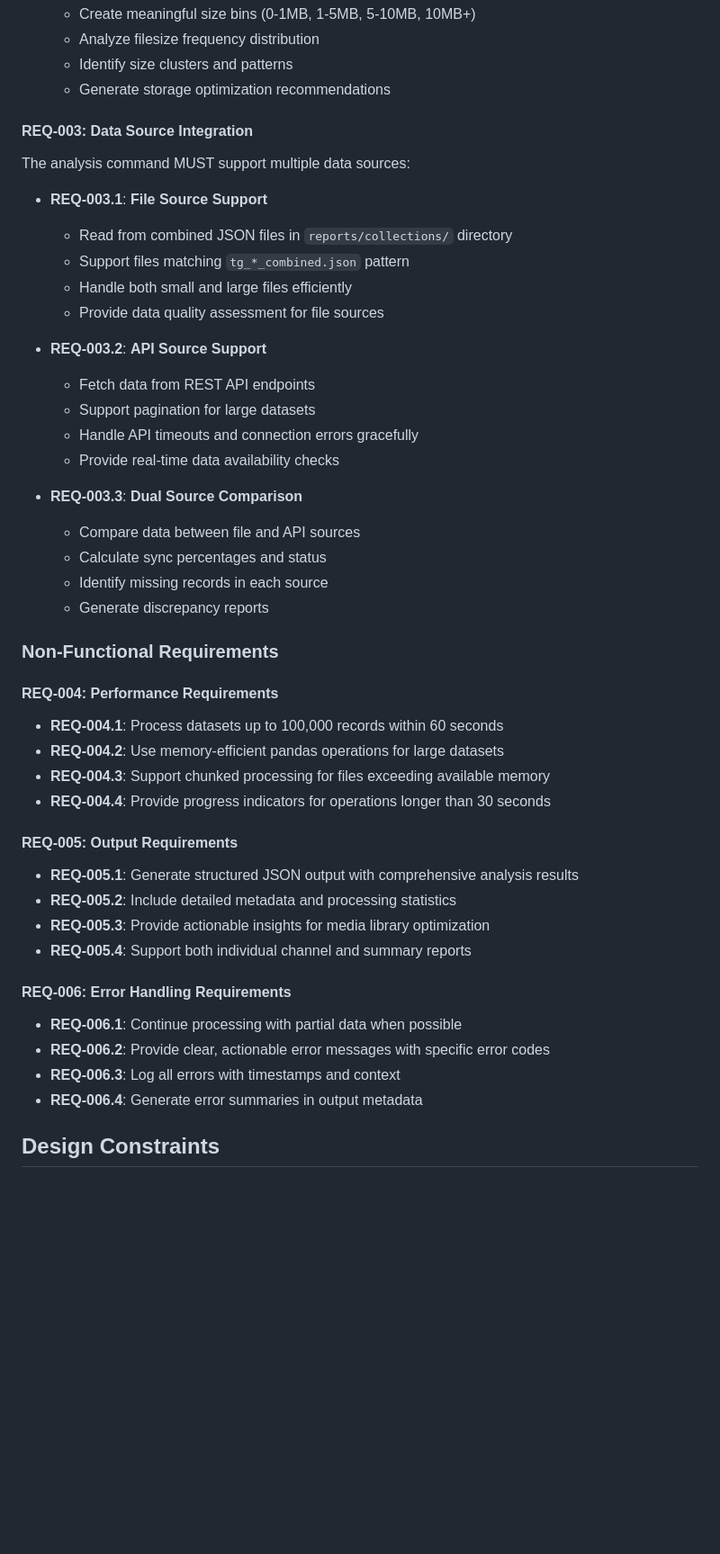
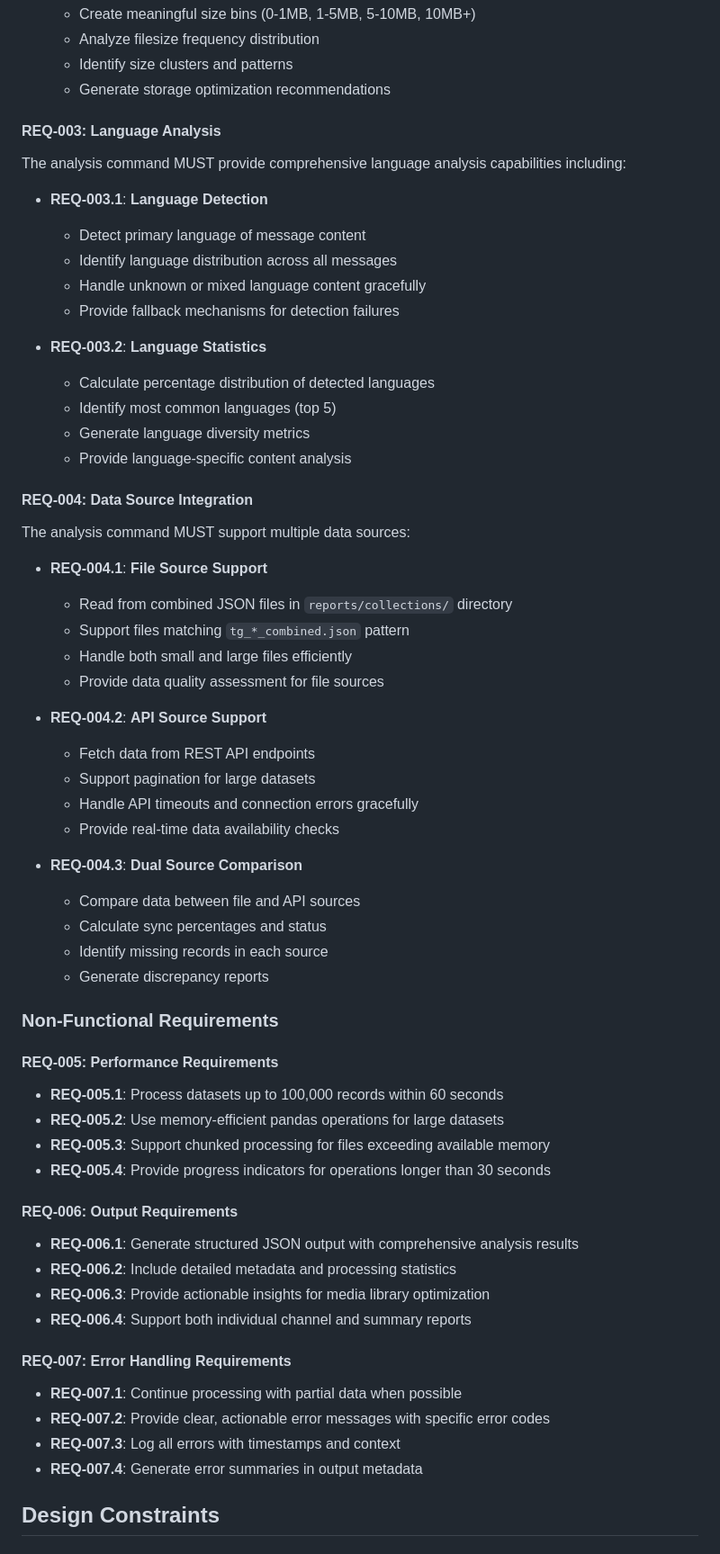
Before and after one commit to semad/getMedia, a Markdown page: docs/ANALYSIS_COMMAND_DESIGN.md, the part around the change. Shown: that part at 90% size. GitHub-like rendering; blank space fills up the shorter version.

Commit message:
docs: Add language analysis requirements to design specification
Added REQ-003: Language Analysis requirements including:

## Language Analysis Requirements:
- REQ-003.1: Language Detection (primary language, distribution, fallback handling)
- REQ-003.2: Language Statistics (distribution percentages, diversity metrics)

## Updated Requirement Numbering:
- Renumbered subsequent requirements (REQ-004 through REQ-007)
- Maintained consistent numbering throughout the specification
- Ensured all requirements are properly categorized

This completes the requirements specification by formally documenting
language analysis capabilities that were mentioned in the design but
lacked formal requirements. The specification now covers all major
analysis features with measurable, testable criteria.

```diff
--- a/docs/ANALYSIS_COMMAND_DESIGN.md
+++ b/docs/ANALYSIS_COMMAND_DESIGN.md
@@ -58,22 +58,37 @@ The analysis command MUST provide comprehensive filesize analysis capabilities i
   - Identify size clusters and patterns
   - Generate storage optimization recommendations
 
-#### **REQ-003: Data Source Integration**
+#### **REQ-003: Language Analysis**
+The analysis command MUST provide comprehensive language analysis capabilities including:
+
+- **REQ-003.1**: **Language Detection**
+  - Detect primary language of message content
+  - Identify language distribution across all messages
+  - Handle unknown or mixed language content gracefully
+  - Provide fallback mechanisms for detection failures
+
+- **REQ-003.2**: **Language Statistics**
+  - Calculate percentage distribution of detected languages
+  - Identify most common languages (top 5)
+  - Generate language diversity metrics
+  - Provide language-specific content analysis
+
+#### **REQ-004: Data Source Integration**
 The analysis command MUST support multiple data sources:
 
-- **REQ-003.1**: **File Source Support**
+- **REQ-004.1**: **File Source Support**
   - Read from combined JSON files in `reports/collections/` directory
   - Support files matching `tg_*_combined.json` pattern
   - Handle both small and large files efficiently
   - Provide data quality assessment for file sources
 
-- **REQ-003.2**: **API Source Support**
+- **REQ-004.2**: **API Source Support**
   - Fetch data from REST API endpoints
   - Support pagination for large datasets
   - Handle API timeouts and connection errors gracefully
   - Provide real-time data availability checks
 
-- **REQ-003.3**: **Dual Source Comparison**
+- **REQ-004.3**: **Dual Source Comparison**
   - Compare data between file and API sources
   - Calculate sync percentages and status
   - Identify missing records in each source
@@ -81,23 +96,23 @@ The analysis command MUST support multiple data sources:
 
 ### Non-Functional Requirements
 
-#### **REQ-004: Performance Requirements**
-- **REQ-004.1**: Process datasets up to 100,000 records within 60 seconds
-- **REQ-004.2**: Use memory-efficient pandas operations for large datasets
-- **REQ-004.3**: Support chunked processing for files exceeding available memory
-- **REQ-004.4**: Provide progress indicators for operations longer than 30 seconds
+#### **REQ-005: Performance Requirements**
+- **REQ-005.1**: Process datasets up to 100,000 records within 60 seconds
+- **REQ-005.2**: Use memory-efficient pandas operations for large datasets
+- **REQ-005.3**: Support chunked processing for files exceeding available memory
+- **REQ-005.4**: Provide progress indicators for operations longer than 30 seconds
 
-#### **REQ-005: Output Requirements**
-- **REQ-005.1**: Generate structured JSON output with comprehensive analysis results
-- **REQ-005.2**: Include detailed metadata and processing statistics
-- **REQ-005.3**: Provide actionable insights for media library optimization
-- **REQ-005.4**: Support both individual channel and summary reports
+#### **REQ-006: Output Requirements**
+- **REQ-006.1**: Generate structured JSON output with comprehensive analysis results
+- **REQ-006.2**: Include detailed metadata and processing statistics
+- **REQ-006.3**: Provide actionable insights for media library optimization
+- **REQ-006.4**: Support both individual channel and summary reports
 
-#### **REQ-006: Error Handling Requirements**
-- **REQ-006.1**: Continue processing with partial data when possible
-- **REQ-006.2**: Provide clear, actionable error messages with specific error codes
-- **REQ-006.3**: Log all errors with timestamps and context
-- **REQ-006.4**: Generate error summaries in output metadata
+#### **REQ-007: Error Handling Requirements**
+- **REQ-007.1**: Continue processing with partial data when possible
+- **REQ-007.2**: Provide clear, actionable error messages with specific error codes
+- **REQ-007.3**: Log all errors with timestamps and context
+- **REQ-007.4**: Generate error summaries in output metadata
 
 ## Design Constraints
 
```
